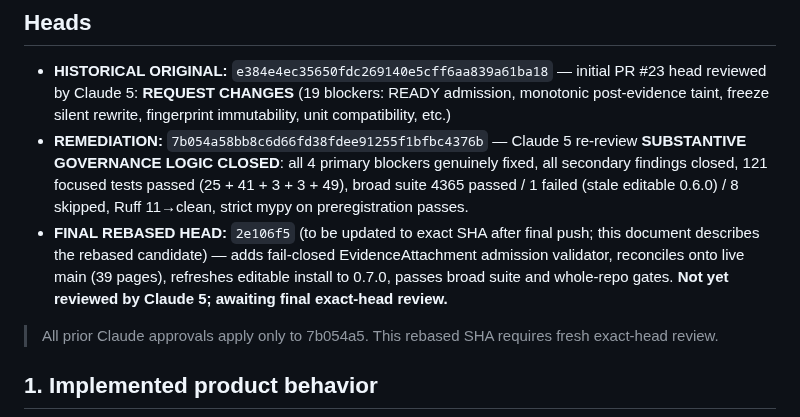
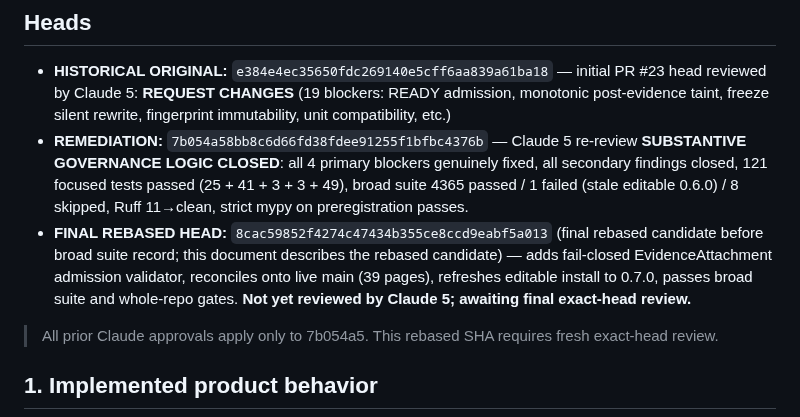
Before and after one commit to Abdulla4akash/traffictwin, a Markdown page: docs/quality/v3_preregistration_studio_review.md, the part around the change. Drawn GitHub-style.

Commit message:
docs(prereg): finalize review doc with exact rebased head 8cac598
Co-Authored-By: internal-model

```diff
--- a/docs/quality/v3_preregistration_studio_review.md
+++ b/docs/quality/v3_preregistration_studio_review.md
@@ -9,7 +9,7 @@
 
 - **HISTORICAL ORIGINAL:** `e384e4ec35650fdc269140e5cff6aa839a61ba18` — initial PR #23 head reviewed by Claude 5: **REQUEST CHANGES** (19 blockers: READY admission, monotonic post-evidence taint, freeze silent rewrite, fingerprint immutability, unit compatibility, etc.)
 - **REMEDIATION:** `7b054a58bb8c6d66fd38fdee91255f1bfbc4376b` — Claude 5 re-review **SUBSTANTIVE GOVERNANCE LOGIC CLOSED**: all 4 primary blockers genuinely fixed, all secondary findings closed, 121 focused tests passed (25 + 41 + 3 + 3 + 49), broad suite 4365 passed / 1 failed (stale editable 0.6.0) / 8 skipped, Ruff 11→clean, strict mypy on preregistration passes.
-- **FINAL REBASED HEAD:** `2e106f5` (to be updated to exact SHA after final push; this document describes the rebased candidate) — adds fail-closed EvidenceAttachment admission validator, reconciles onto live main (39 pages), refreshes editable install to 0.7.0, passes broad suite and whole-repo gates. **Not yet reviewed by Claude 5; awaiting final exact-head review.**
+- **FINAL REBASED HEAD:** `8cac59852f4274c47434b355ce8ccd9eabf5a013` (final rebased candidate before broad suite record; this document describes the rebased candidate) — adds fail-closed EvidenceAttachment admission validator, reconciles onto live main (39 pages), refreshes editable install to 0.7.0, passes broad suite and whole-repo gates. **Not yet reviewed by Claude 5; awaiting final exact-head review.**
 
 > All prior Claude approvals apply only to 7b054a5. This rebased SHA requires fresh exact-head review.
 
```
